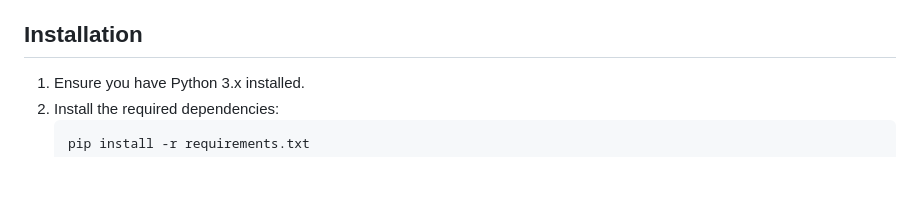
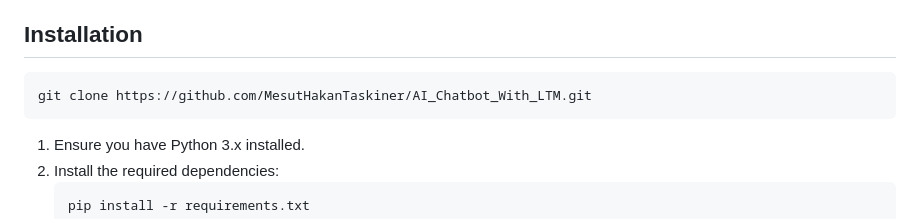
Before and after one commit to MesutHakanTaskiner/AI_Chatbot_With_LTM, a Markdown page: README.md, the part around the change. GitHub-like rendering; blank space fills up the shorter version.

Commit message:
Add git clone command to installation instructions in README.md

````diff
--- a/README.md
+++ b/README.md
@@ -90,6 +90,10 @@ GPT-clone is a Python-based project that implements a simple GPT-like applicatio
   Keeps the utility functions organized, making them easily accessible and promoting reuse throughout the project.
 
 ## Installation
+
+```bash
+git clone https://github.com/MesutHakanTaskiner/AI_Chatbot_With_LTM.git
+```
 1. Ensure you have Python 3.x installed.
 2. Install the required dependencies:
    ```
````
